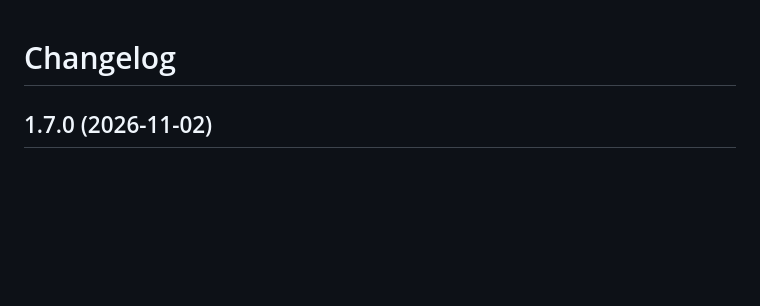
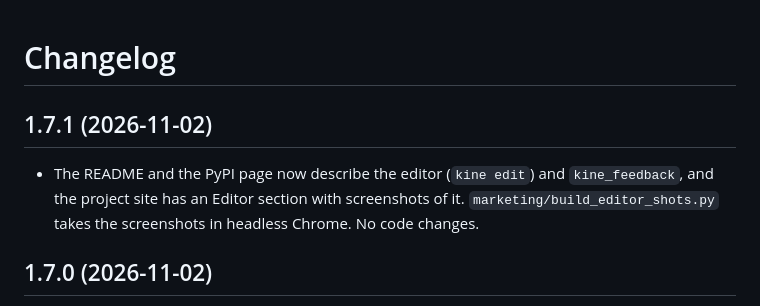
Before and after one commit to drknowhow/kinescript, a Markdown page: CHANGELOG.md, the part around the change. GitHub-like rendering; blank space fills up the shorter version.

```diff
--- a/CHANGELOG.md
+++ b/CHANGELOG.md
@@ -1,4 +1,10 @@
 # Changelog
+
+## 1.7.1 (2026-11-02)
+
+- The README and the PyPI page now describe the editor (`kine edit`) and `kine_feedback`, and the project site has an
+  Editor section with screenshots of it. `marketing/build_editor_shots.py` takes the screenshots in headless Chrome.
+  No code changes.
 
 ## 1.7.0 (2026-11-02)
 
```
Also changed, not shown: README.md (+38 -0 lines), docs/editor.jpg (added), site/media/editor-shapes.jpg (added), site/media/editor.jpg (added), 4 other files.
